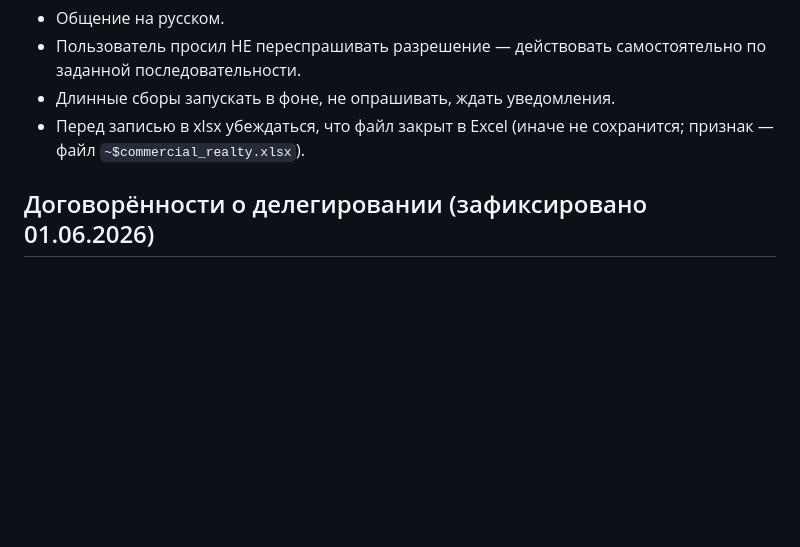
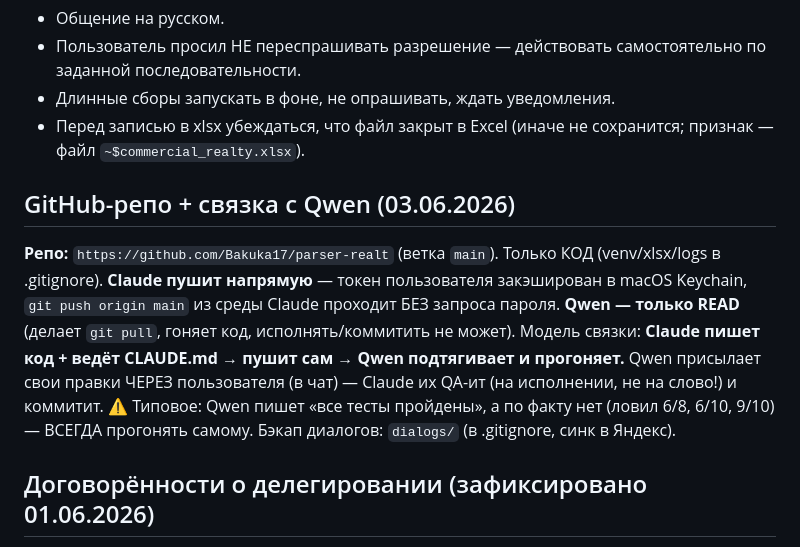
Before and after one commit to Bakuka17/parser-realt, a Markdown page: CLAUDE.md, the part around the change. Rendered like a GitHub page; blank space fills up the shorter version.

Commit message:
CLAUDE.md: зафиксирована связка GitHub-репо + Qwen (Claude пушит, Qwen читает)
Co-Authored-By: Claude Opus 4.8 <noreply@anthropic.com>

```diff
--- a/CLAUDE.md
+++ b/CLAUDE.md
@@ -153,6 +153,17 @@ Standalone-парсеры (`megapolis_parser.py`, `kufar_parser.py`, `realty_par
 - Длинные сборы запускать в фоне, не опрашивать, ждать уведомления.
 - Перед записью в xlsx убеждаться, что файл закрыт в Excel (иначе не сохранится; признак — файл `~$commercial_realty.xlsx`).
 
+## GitHub-репо + связка с Qwen (03.06.2026)
+
+**Репо:** `https://github.com/Bakuka17/parser-realt` (ветка `main`). Только КОД (venv/xlsx/logs
+в .gitignore). **Claude пушит напрямую** — токен пользователя закэширован в macOS Keychain,
+`git push origin main` из среды Claude проходит БЕЗ запроса пароля. **Qwen — только READ**
+(делает `git pull`, гоняет код, исполнять/коммитить не может). Модель связки: **Claude пишет
+код + ведёт CLAUDE.md → пушит сам → Qwen подтягивает и прогоняет.** Qwen присылает свои правки
+ЧЕРЕЗ пользователя (в чат) — Claude их QA-ит (на исполнении, не на слово!) и коммитит.
+⚠ Типовое: Qwen пишет «все тесты пройдены», а по факту нет (ловил 6/8, 6/10, 9/10) — ВСЕГДА
+прогонять самому. Бэкап диалогов: `dialogs/` (в .gitignore, синк в Яндекс).
+
 ## Договорённости о делегировании (зафиксировано 01.06.2026)
 
 **Сделка:** пользователь использует платную подписку ТОЛЬКО с Claude. Claude взамен —
```
